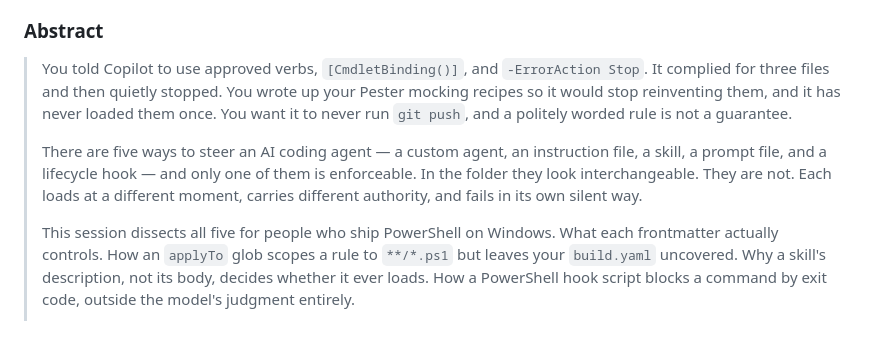
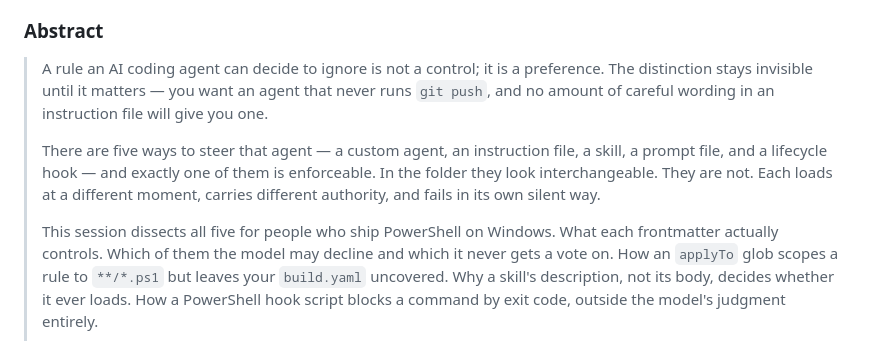
Before and after one commit to raandree/CopilotAtelier, a Markdown page: docs/summit-2027-session-proposals.md, the part around the change. Drawn GitHub-style.

Commit message:
docs: raise the Proposal 1 opening above beginner framing
The style-drift and unloaded-recipe examples read as 100-level. The abstract now opens on the control-versus-preference thesis and keeps the git push case as its anchor.

Co-authored-by: AI Assistant <ai@example.com>

```diff
--- a/docs/summit-2027-session-proposals.md
+++ b/docs/summit-2027-session-proposals.md
@@ -83,20 +83,20 @@ Alternates, if a plainer title is preferred:
 
 ### Abstract
 
-> You told Copilot to use approved verbs, `[CmdletBinding()]`, and
-> `-ErrorAction Stop`. It complied for three files and then quietly stopped. You
-> wrote up your Pester mocking recipes so it would stop reinventing them, and it
-> has never loaded them once. You want it to never run `git push`, and a
-> politely worded rule is not a guarantee.
+> A rule an AI coding agent can decide to ignore is not a control; it is a
+> preference. The distinction stays invisible until it matters — you want an
+> agent that never runs `git push`, and no amount of careful wording in an
+> instruction file will give you one.
 >
-> There are five ways to steer an AI coding agent — a custom agent, an
-> instruction file, a skill, a prompt file, and a lifecycle hook — and only one
-> of them is enforceable. In the folder they look interchangeable. They are not.
-> Each loads at a different moment, carries different authority, and fails in
-> its own silent way.
+> There are five ways to steer that agent — a custom agent, an instruction file,
+> a skill, a prompt file, and a lifecycle hook — and exactly one of them is
+> enforceable. In the folder they look interchangeable. They are not. Each loads
+> at a different moment, carries different authority, and fails in its own
+> silent way.
 >
 > This session dissects all five for people who ship PowerShell on Windows. What
-> each frontmatter actually controls. How an `applyTo` glob scopes a rule to
+> each frontmatter actually controls. Which of them the model may decline and
+> which it never gets a vote on. How an `applyTo` glob scopes a rule to
 > `**/*.ps1` but leaves your `build.yaml` uncovered. Why a skill's description,
 > not its body, decides whether it ever loads. How a PowerShell hook script
 > blocks a command by exit code, outside the model's judgment entirely.
```
